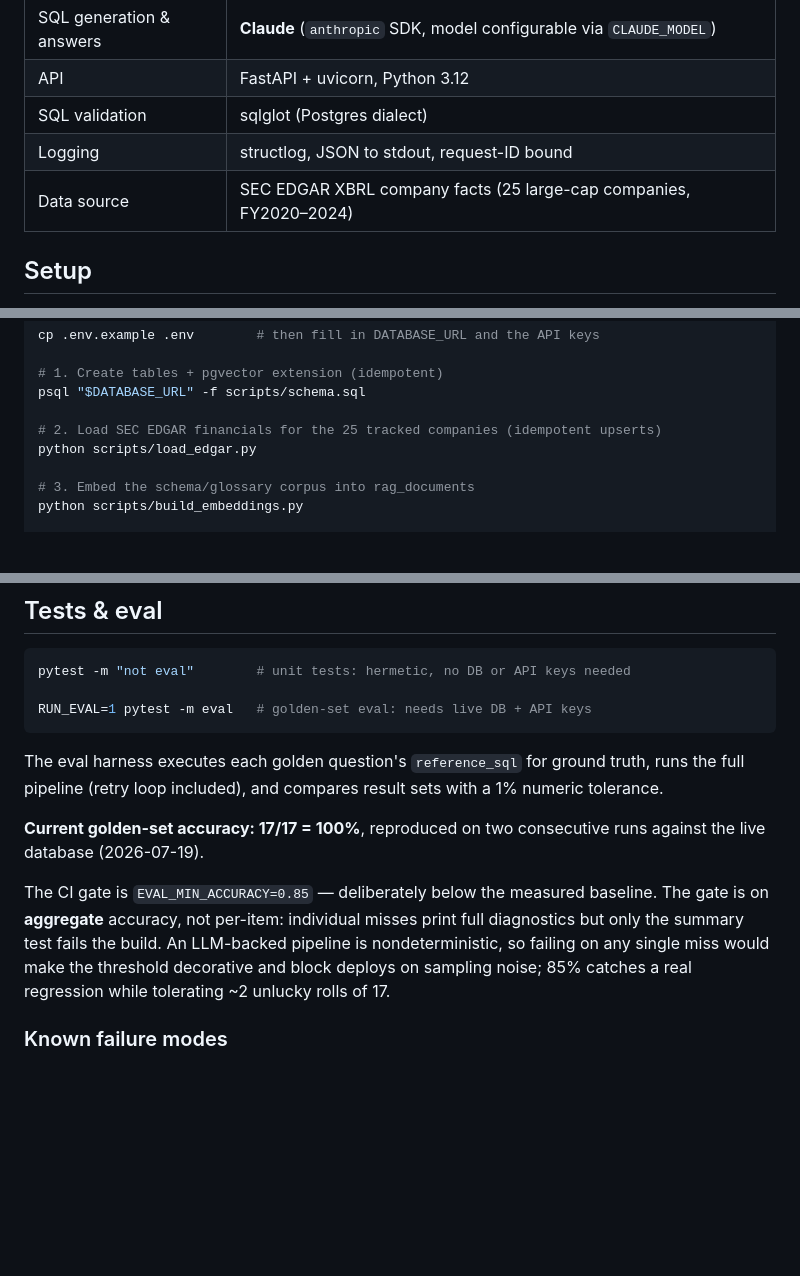
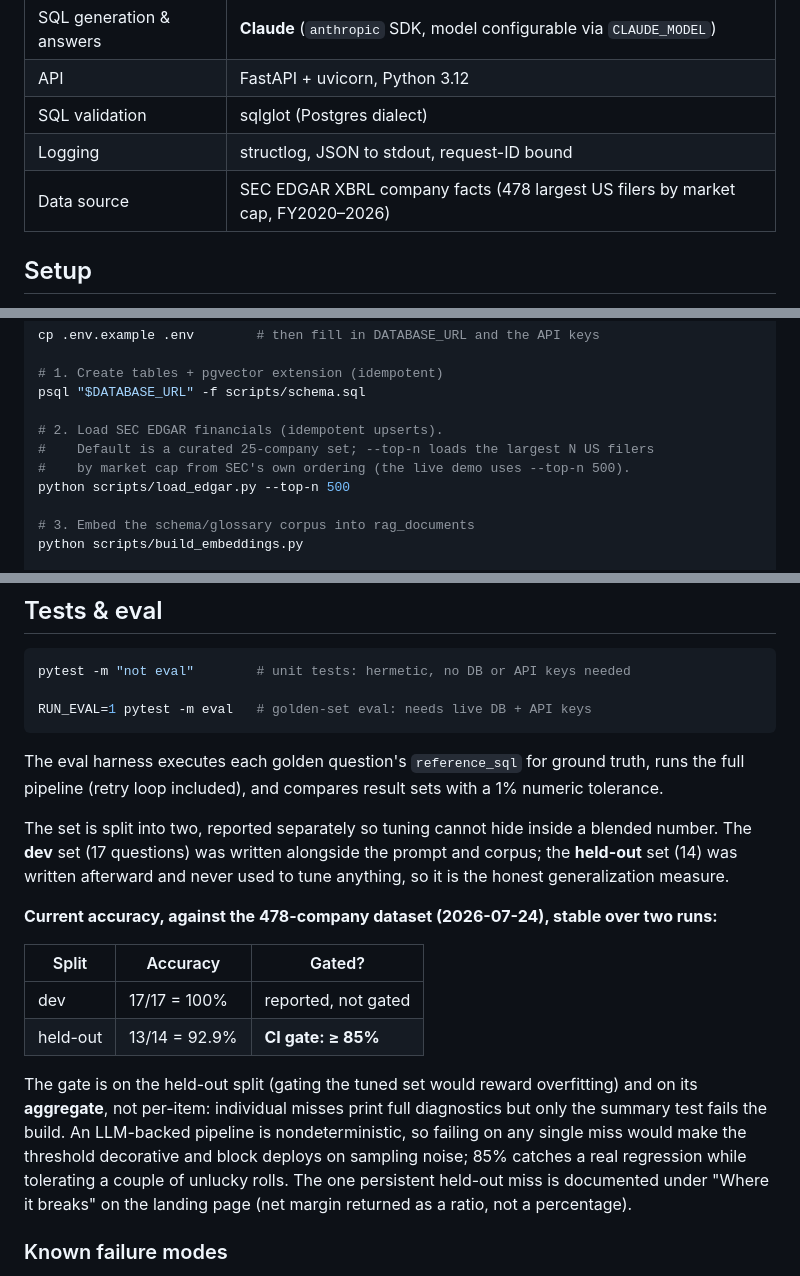
Before and after one commit to ahdithanu/edgar-nl2sql, a Markdown page: README.md, 3 parts joined by grey strips. GitHub-like rendering; blank space fills up the shorter version.

Commit message:
Update README for the expanded dataset and the dev/held-out split
478 companies / FY2020-2026 replaces 25 / FY2020-2024 in the data source
line, the load command (--top-n 500), and the coverage-gaps note. The eval
accuracy paragraph was stale from before the split was added: replace the
'aggregate 17/17' language with the two-split table (dev 17/17, held-out
13/14 = 92.9%, gate on held-out >= 85%), measured against the 478-company
dataset.

Co-Authored-By: Claude Opus 4.8 <noreply@anthropic.com>

```diff
--- a/README.md
+++ b/README.md
@@ -82,7 +82,7 @@ flowchart LR
 | API | FastAPI + uvicorn, Python 3.12 |
 | SQL validation | sqlglot (Postgres dialect) |
 | Logging | structlog, JSON to stdout, request-ID bound |
-| Data source | SEC EDGAR XBRL company facts (25 large-cap companies, FY2020–2024) |
+| Data source | SEC EDGAR XBRL company facts (478 largest US filers by market cap, FY2020–2026) |
 
 ## Setup
 
@@ -99,8 +99,10 @@ cp .env.example .env        # then fill in DATABASE_URL and the API keys
 # 1. Create tables + pgvector extension (idempotent)
 psql "$DATABASE_URL" -f scripts/schema.sql
 
-# 2. Load SEC EDGAR financials for the 25 tracked companies (idempotent upserts)
-python scripts/load_edgar.py
+# 2. Load SEC EDGAR financials (idempotent upserts).
+#    Default is a curated 25-company set; --top-n loads the largest N US filers
+#    by market cap from SEC's own ordering (the live demo uses --top-n 500).
+python scripts/load_edgar.py --top-n 500
 
 # 3. Embed the schema/glossary corpus into rag_documents
 python scripts/build_embeddings.py
@@ -181,14 +183,25 @@ The eval harness executes each golden question's `reference_sql` for ground trut
 the full pipeline (retry loop included), and compares result sets with a 1% numeric
 tolerance.
 
-**Current golden-set accuracy: 17/17 = 100%**, reproduced on two consecutive runs
-against the live database (2026-07-19).
+The set is split into two, reported separately so tuning cannot hide inside a blended
+number. The **dev** set (17 questions) was written alongside the prompt and corpus; the
+**held-out** set (14) was written afterward and never used to tune anything, so it is the
+honest generalization measure.
 
-The CI gate is `EVAL_MIN_ACCURACY=0.85` — deliberately below the measured baseline. The
-gate is on **aggregate** accuracy, not per-item: individual misses print full diagnostics
-but only the summary test fails the build. An LLM-backed pipeline is nondeterministic, so
-failing on any single miss would make the threshold decorative and block deploys on
-sampling noise; 85% catches a real regression while tolerating ~2 unlucky rolls of 17.
+**Current accuracy, against the 478-company dataset (2026-07-24), stable over two runs:**
+
+| Split | Accuracy | Gated? |
+|---|---|---|
+| dev | 17/17 = 100% | reported, not gated |
+| held-out | 13/14 = 92.9% | **CI gate: ≥ 85%** |
+
+The gate is on the held-out split (gating the tuned set would reward overfitting) and on
+its **aggregate**, not per-item: individual misses print full diagnostics but only the
+summary test fails the build. An LLM-backed pipeline is nondeterministic, so failing on any
+single miss would make the threshold decorative and block deploys on sampling noise; 85%
+catches a real regression while tolerating a couple of unlucky rolls. The one persistent
+held-out miss is documented under "Where it breaks" on the landing page (net margin
+returned as a ratio, not a percentage).
 
 ### Known failure modes
 
```
Also changed, not shown: other parts of README.md (+1 -1 lines).
